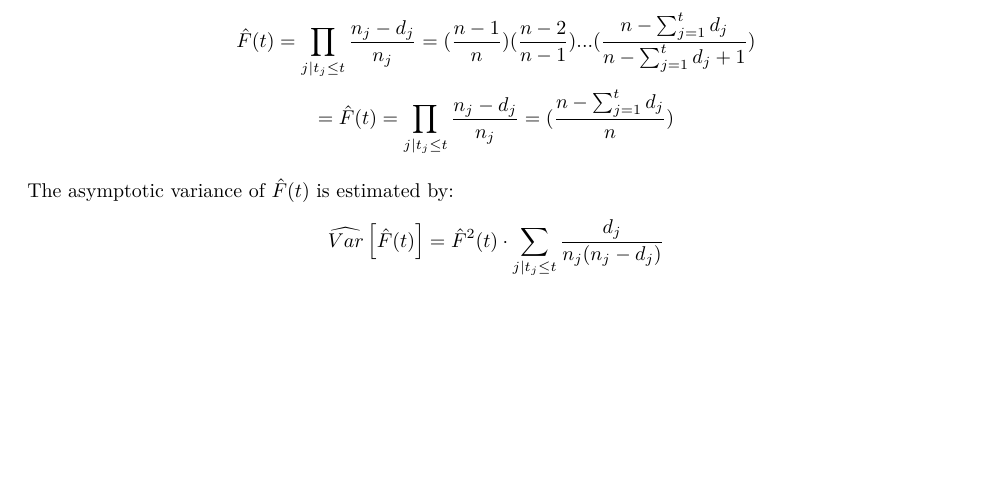
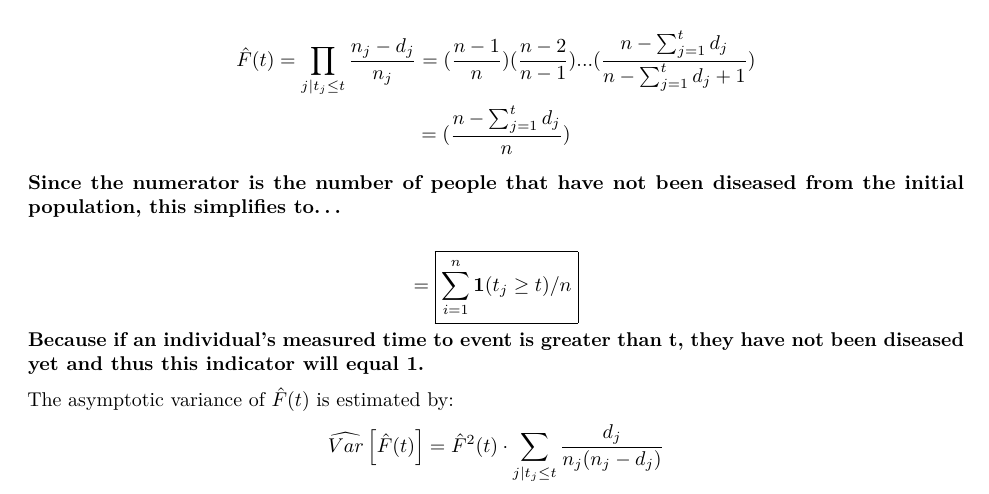
Before and after one commit to JackShaw1/yusuf_jack_stat116_psets, an R Markdown document (pset_2.rmd): part of page 1 of 8 before the commit and part of page 1 of 9 after it, cut so that both start at the same text, the shorter picture padded with empty space. Rendered offline with R 4.5, knitr and Pandoc, then LaTeX, with nearby package versions; some code elsewhere in the file could not run offline.

Commit message:
Update pset_2.rmd

```diff
--- a/pset_2.rmd
+++ b/pset_2.rmd
@@ -31,9 +31,12 @@ $$\hat{F}(t)=\prod_{j|t_j\leq t} \frac{n_j-d_j}{n_j}$$
 (a) Show that this reduces to $\hat{F}(t) = \sum_{i=1}^n\mathbf{1}(t_j\geq t)/n$ when there is no censoring (where $\mathbf{1}(t_j\geq t)$ is the indicator function for whether the $j^{th}$ time-to-event measurement is greater than the time $t$ being considered).
 
 $$\hat{F}(t)=\prod_{j|t_j\leq t} \frac{n_j-d_j}{n_j} = (\frac{n-1}{n})(\frac{n-2}{n-1})...(\frac{n-\sum_{j=1}^{t}d_j}{n-\sum_{j=1}^{t}d_j+1})$$
-$$= \hat{F}(t)=\prod_{j|t_j\leq t} \frac{n_j-d_j}{n_j} = (\frac{n-\sum_{j=1}^{t}d_j}{n})$$
+$$= (\frac{n-\sum_{j=1}^{t}d_j}{n})$$
 
+__Since the numerator is the number of people that have not been diseased from the initial population, this simplifies to...__
 
+$$= \boxed{\sum_{i=1}^n\mathbf{1}(t_j\geq t)/n}$$
+__Because if an individual's measured time to event is greater than t, they have not been diseased yet and thus this indicator will equal 1. __
 
 The asymptotic variance of $\hat{F}(t)$ is estimated by:
 $$\widehat{Var}\left[ \hat{F}(t)\right]=\hat{F}^2(t)\cdot \sum_{j|t_j\leq t} \frac{d_j}{n_j(n_j-d_j)}$$
```
